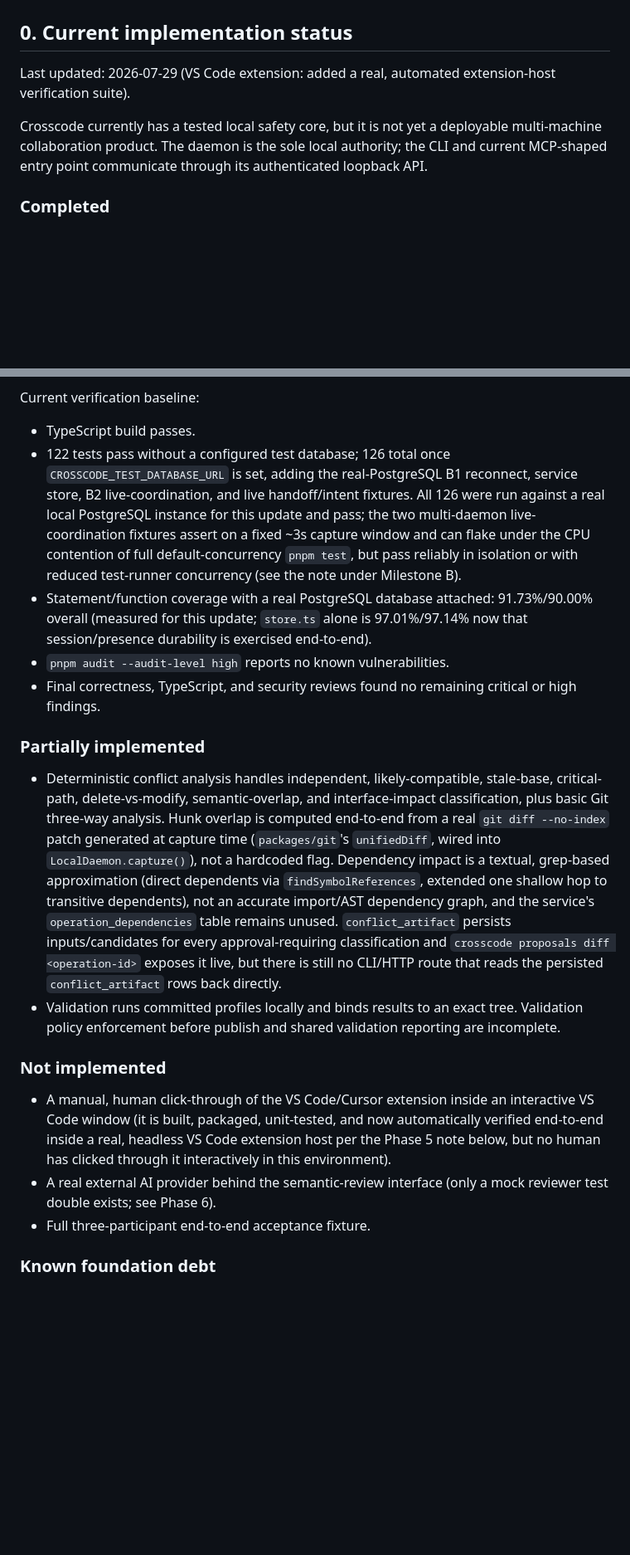
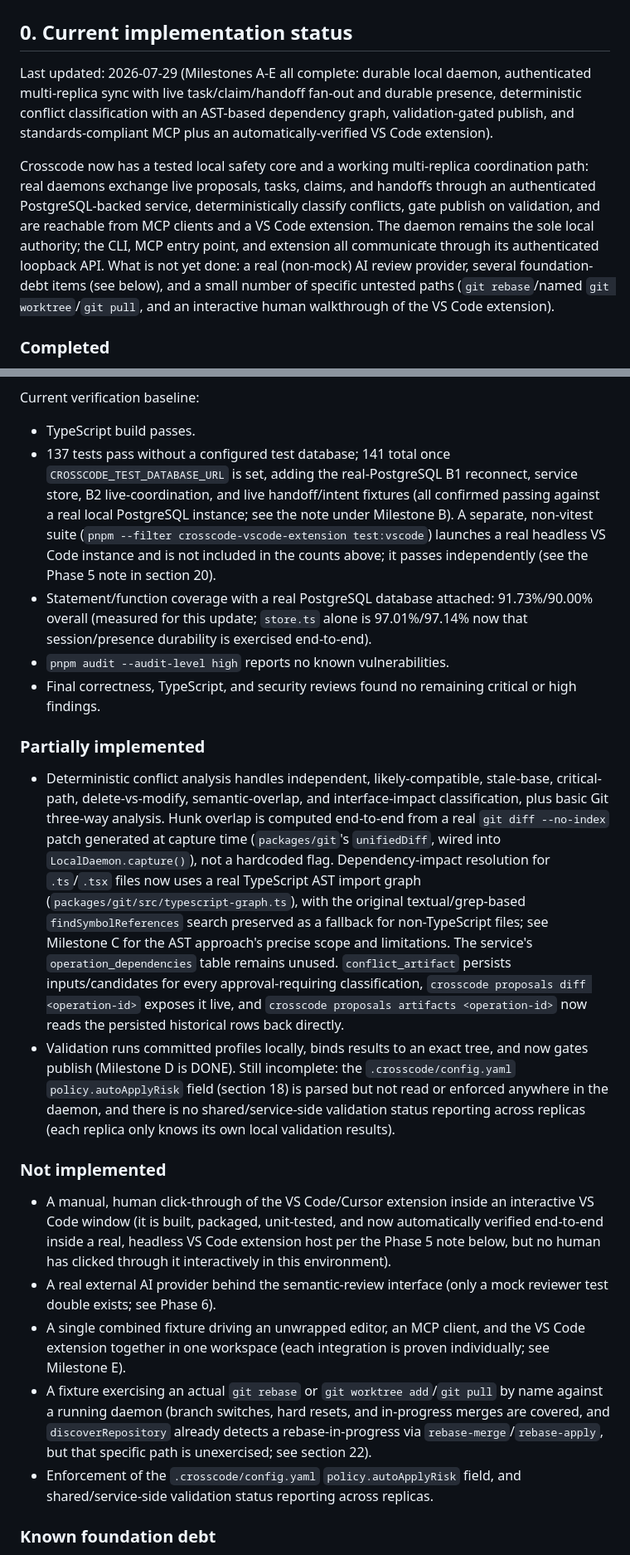
Before and after one commit to amsultan2010/crosscode, a Markdown page: BUILD_INSTRUCTIONS.md, 2 parts joined by grey strips. Shown at 83% size. Drawn GitHub-style; blank space fills up the shorter version.

Commit message:
Reconcile BUILD_INSTRUCTIONS.md with the true post-round-2 state (Milestones A-E all complete)
Co-authored-by: Orca <help@stably.ai>

```diff
--- a/BUILD_INSTRUCTIONS.md
+++ b/BUILD_INSTRUCTIONS.md
@@ -2,9 +2,9 @@
 
 ## 0. Current implementation status
 
-Last updated: 2026-07-29 (VS Code extension: added a real, automated extension-host verification suite).
+Last updated: 2026-07-29 (Milestones A-E all complete: durable local daemon, authenticated multi-replica sync with live task/claim/handoff fan-out and durable presence, deterministic conflict classification with an AST-based dependency graph, validation-gated publish, and standards-compliant MCP plus an automatically-verified VS Code extension).
 
-Crosscode currently has a tested local safety core, but it is not yet a deployable multi-machine collaboration product. The daemon is the sole local authority; the CLI and current MCP-shaped entry point communicate through its authenticated loopback API.
+Crosscode now has a tested local safety core and a working multi-replica coordination path: real daemons exchange live proposals, tasks, claims, and handoffs through an authenticated PostgreSQL-backed service, deterministically classify conflicts, gate publish on validation, and are reachable from MCP clients and a VS Code extension. The daemon remains the sole local authority; the CLI, MCP entry point, and extension all communicate through its authenticated loopback API. What is not yet done: a real (non-mock) AI review provider, several foundation-debt items (see below), and a small number of specific untested paths (`git rebase`/named `git worktree`/`git pull`, and an interactive human walkthrough of the VS Code extension).
 
 ### Completed
 
@@ -29,21 +29,23 @@ Crosscode currently has a tested local safety core, but it is not yet a deployab
 Current verification baseline:
 
 - TypeScript build passes.
-- 122 tests pass without a configured test database; 126 total once `CROSSCODE_TEST_DATABASE_URL` is set, adding the real-PostgreSQL B1 reconnect, service store, B2 live-coordination, and live handoff/intent fixtures. All 126 were run against a real local PostgreSQL instance for this update and pass; the two multi-daemon live-coordination fixtures assert on a fixed ~3s capture window and can flake under the CPU contention of full default-concurrency `pnpm test`, but pass reliably in isolation or with reduced test-runner concurrency (see the note under Milestone B).
+- 137 tests pass without a configured test database; 141 total once `CROSSCODE_TEST_DATABASE_URL` is set, adding the real-PostgreSQL B1 reconnect, service store, B2 live-coordination, and live handoff/intent fixtures (all confirmed passing against a real local PostgreSQL instance; see the note under Milestone B). A separate, non-vitest suite (`pnpm --filter crosscode-vscode-extension test:vscode`) launches a real headless VS Code instance and is not included in the counts above; it passes independently (see the Phase 5 note in section 20).
 - Statement/function coverage with a real PostgreSQL database attached: 91.73%/90.00% overall (measured for this update; `store.ts` alone is 97.01%/97.14% now that session/presence durability is exercised end-to-end).
 - `pnpm audit --audit-level high` reports no known vulnerabilities.
 - Final correctness, TypeScript, and security reviews found no remaining critical or high findings.
 
 ### Partially implemented
 
-- Deterministic conflict analysis handles independent, likely-compatible, stale-base, critical-path, delete-vs-modify, semantic-overlap, and interface-impact classification, plus basic Git three-way analysis. Hunk overlap is computed end-to-end from a real `git diff --no-index` patch generated at capture time (`packages/git`'s `unifiedDiff`, wired into `LocalDaemon.capture()`), not a hardcoded flag. Dependency impact is a textual, grep-based approximation (direct dependents via `findSymbolReferences`, extended one shallow hop to transitive dependents), not an accurate import/AST dependency graph, and the service's `operation_dependencies` table remains unused. `conflict_artifact` persists inputs/candidates for every approval-requiring classification and `crosscode proposals diff <operation-id>` exposes it live, but there is still no CLI/HTTP route that reads the persisted `conflict_artifact` rows back directly.
-- Validation runs committed profiles locally and binds results to an exact tree. Validation policy enforcement before publish and shared validation reporting are incomplete.
+- Deterministic conflict analysis handles independent, likely-compatible, stale-base, critical-path, delete-vs-modify, semantic-overlap, and interface-impact classification, plus basic Git three-way analysis. Hunk overlap is computed end-to-end from a real `git diff --no-index` patch generated at capture time (`packages/git`'s `unifiedDiff`, wired into `LocalDaemon.capture()`), not a hardcoded flag. Dependency-impact resolution for `.ts`/`.tsx` files now uses a real TypeScript AST import graph (`packages/git/src/typescript-graph.ts`), with the original textual/grep-based `findSymbolReferences` search preserved as a fallback for non-TypeScript files; see Milestone C for the AST approach's precise scope and limitations. The service's `operation_dependencies` table remains unused. `conflict_artifact` persists inputs/candidates for every approval-requiring classification, `crosscode proposals diff <operation-id>` exposes it live, and `crosscode proposals artifacts <operation-id>` now reads the persisted historical rows back directly.
+- Validation runs committed profiles locally, binds results to an exact tree, and now gates publish (Milestone D is DONE). Still incomplete: the `.crosscode/config.yaml` `policy.autoApplyRisk` field (section 18) is parsed but not read or enforced anywhere in the daemon, and there is no shared/service-side validation status reporting across replicas (each replica only knows its own local validation results).
 
 ### Not implemented
 
 - A manual, human click-through of the VS Code/Cursor extension inside an interactive VS Code window (it is built, packaged, unit-tested, and now automatically verified end-to-end inside a real, headless VS Code extension host per the Phase 5 note below, but no human has clicked through it interactively in this environment).
 - A real external AI provider behind the semantic-review interface (only a mock reviewer test double exists; see Phase 6).
-- Full three-participant end-to-end acceptance fixture.
+- A single combined fixture driving an unwrapped editor, an MCP client, and the VS Code extension together in one workspace (each integration is proven individually; see Milestone E).
+- A fixture exercising an actual `git rebase` or `git worktree add`/`git pull` by name against a running daemon (branch switches, hard resets, and in-progress merges are covered, and `discoverRepository` already detects a rebase-in-progress via `rebase-merge`/`rebase-apply`, but that specific path is unexercised; see section 22).
+- Enforcement of the `.crosscode/config.yaml` `policy.autoApplyRisk` field, and shared/service-side validation status reporting across replicas.
 
 ### Known foundation debt
 
```
Also changed, not shown: other parts of BUILD_INSTRUCTIONS.md (+2 -2 lines).
